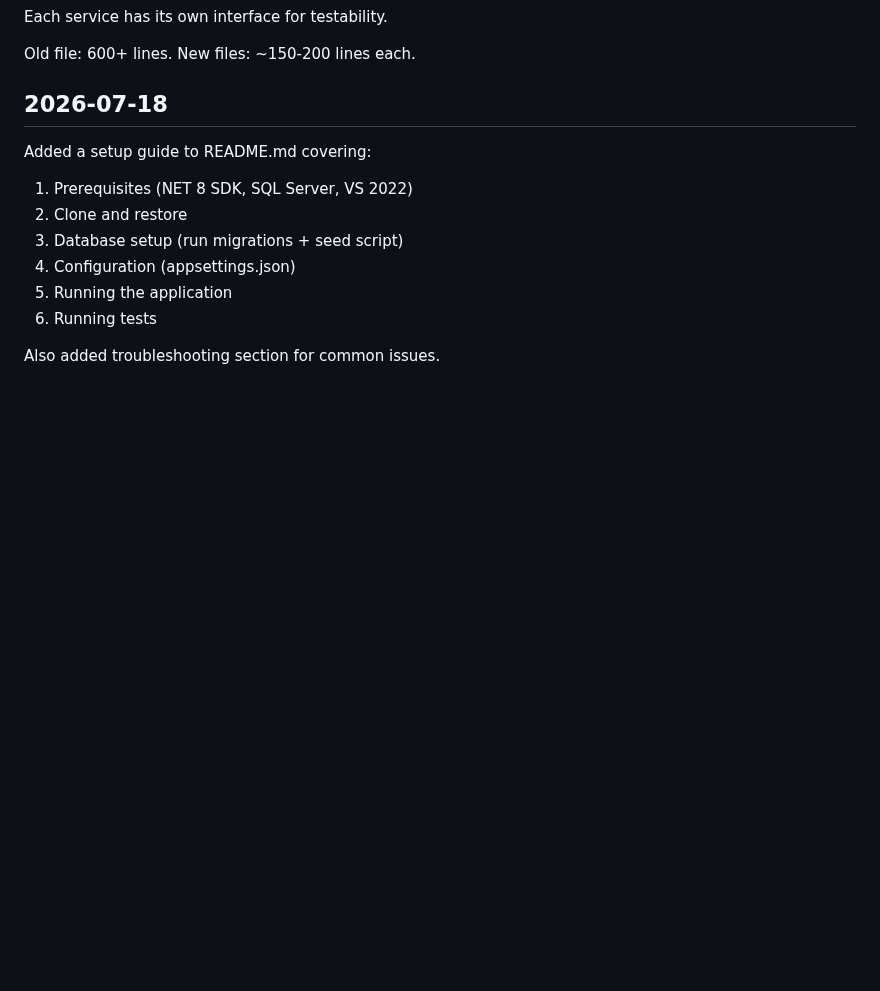
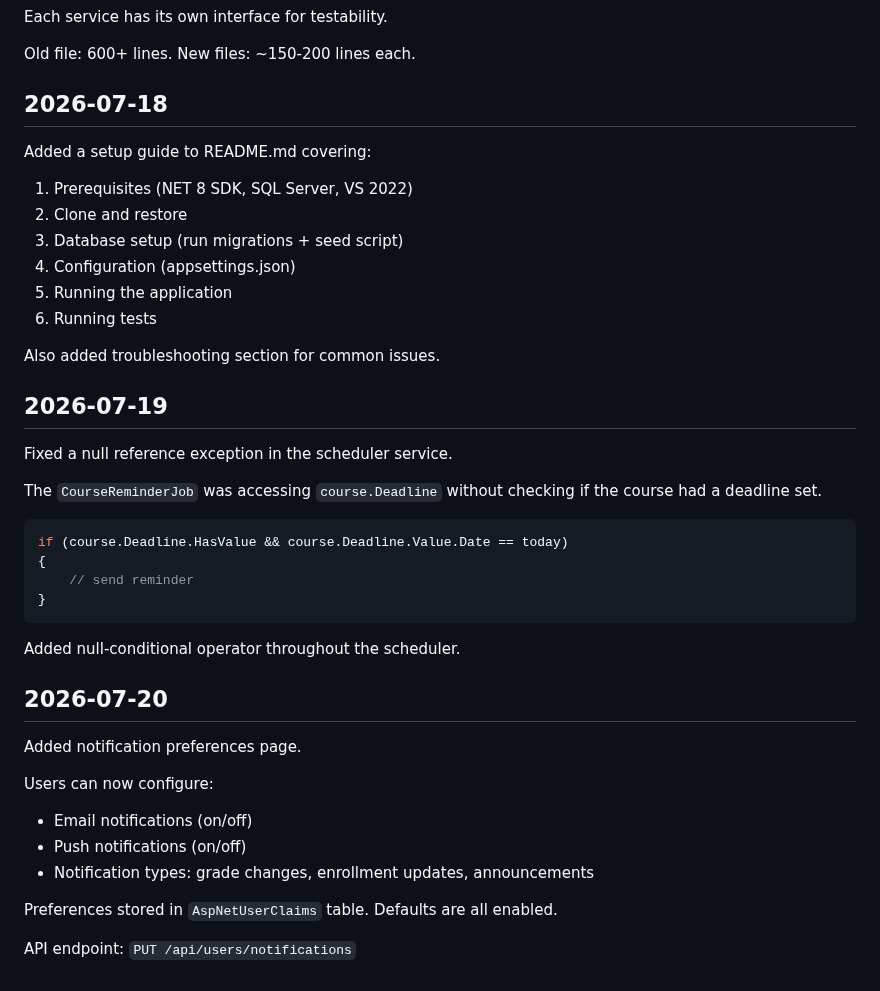
Before and after one commit to PhmHai0702/PRN222_CourseManagement, a Markdown page: devlog.md, the part around the change. Rendered like a GitHub page; blank space fills up the shorter version.

Commit message:
fix: address null reference in scheduler

````diff
--- a/devlog.md
+++ b/devlog.md
@@ -294,3 +294,34 @@ Added a setup guide to README.md covering:
 6. Running tests
 
 Also added troubleshooting section for common issues.
+
+
+## 2026-07-19
+
+Fixed a null reference exception in the scheduler service.
+
+The `CourseReminderJob` was accessing `course.Deadline` without checking if
+the course had a deadline set.
+
+```csharp
+if (course.Deadline.HasValue && course.Deadline.Value.Date == today)
+{
+    // send reminder
+}
+```
+
+Added null-conditional operator throughout the scheduler.
+
+
+## 2026-07-20
+
+Added notification preferences page.
+
+Users can now configure:
+- Email notifications (on/off)
+- Push notifications (on/off)
+- Notification types: grade changes, enrollment updates, announcements
+
+Preferences stored in `AspNetUserClaims` table. Defaults are all enabled.
+
+API endpoint: `PUT /api/users/notifications`
````
